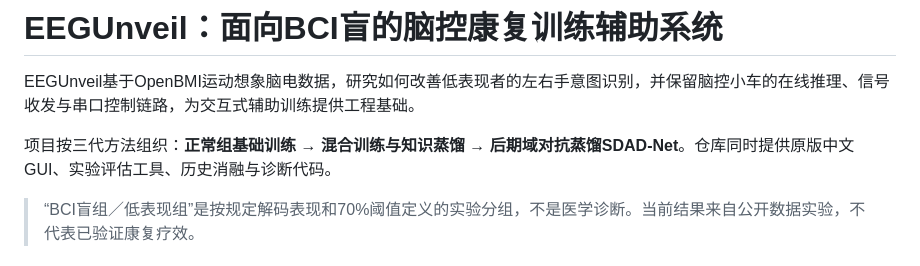
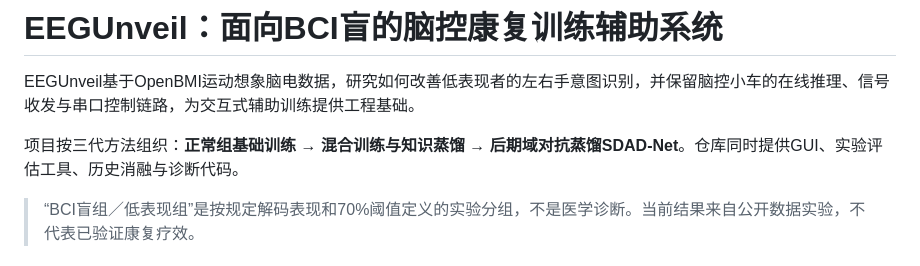
Before and after one commit to ArceeXu/EEGUnveil, a Markdown page: README.md, the part around the change. GitHub-like rendering.

Commit message:
Update README to simplify GUI description
Removed '原版' from the description of the GUI in the project overview.

```diff
--- a/README.md
+++ b/README.md
@@ -2,7 +2,7 @@
 
 EEGUnveil基于OpenBMI运动想象脑电数据，研究如何改善低表现者的左右手意图识别，并保留脑控小车的在线推理、信号收发与串口控制链路，为交互式辅助训练提供工程基础。
 
-项目按三代方法组织：**正常组基础训练 → 混合训练与知识蒸馏 → 后期域对抗蒸馏SDAD-Net**。仓库同时提供原版中文GUI、实验评估工具、历史消融与诊断代码。
+项目按三代方法组织：**正常组基础训练 → 混合训练与知识蒸馏 → 后期域对抗蒸馏SDAD-Net**。仓库同时提供GUI、实验评估工具、历史消融与诊断代码。
 
 > “BCI盲组／低表现组”是按规定解码表现和70%阈值定义的实验分组，不是医学诊断。当前结果来自公开数据实验，不代表已验证康复疗效。
 
```
